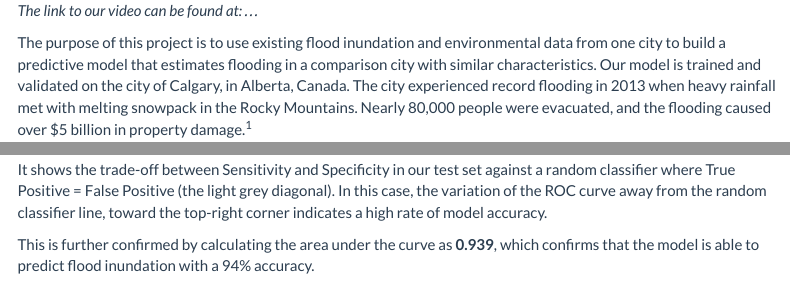
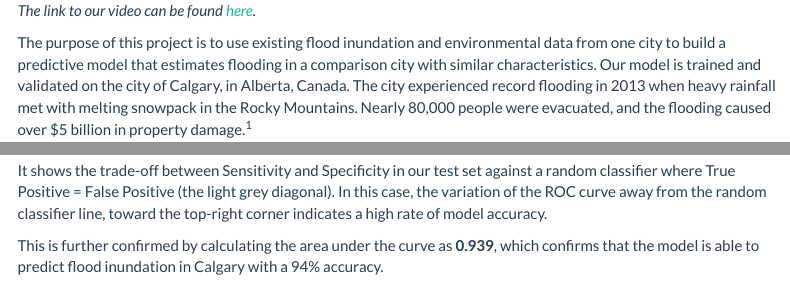
Before and after one commit to c-townsley/luem_a3_repo, an R Markdown document (R/luem_a3_markdown.Rmd): the page in a window 1100 px wide, from 280 px down, and a second part further down, joined at a grey line. The pictures show the output file R/luem_a3_markdown.html that the author committed with the source, opened offline; menus at the side of the page are left out.

Commit message:
markdown
yeeehaawwww

```diff
--- a/R/luem_a3_markdown.Rmd
+++ b/R/luem_a3_markdown.Rmd
@@ -19,7 +19,7 @@ output:
 
 # 1. Introduction
 
-_The link to our video can be found at: ..._
+_The link to our video can be found [here](https://www.youtube.com/watch?v=1c6yY98HiN4)._
 
 The purpose of this project is to use existing flood inundation and environmental data from one city to build a predictive model that estimates flooding in a comparison city with similar characteristics. Our model is trained and validated on the city of Calgary, in Alberta, Canada. The city experienced record flooding in 2013 when heavy rainfall met with melting snowpack in the Rocky Mountains. Nearly 80,000 people were evacuated, and the flooding caused over $5 billion in property damage.^1^
 
```
Also changed, not shown: R/luem_a3_markdown.html.
